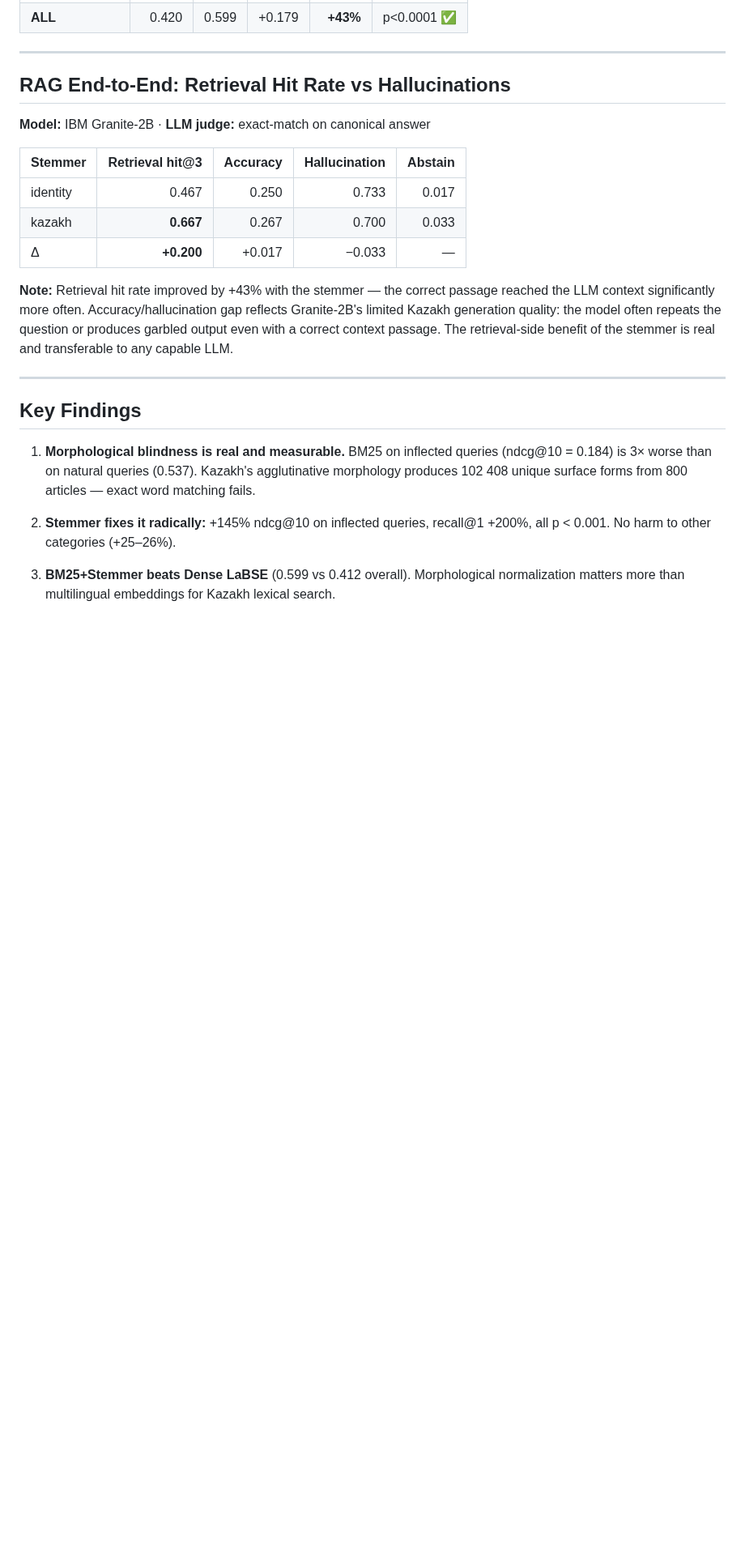
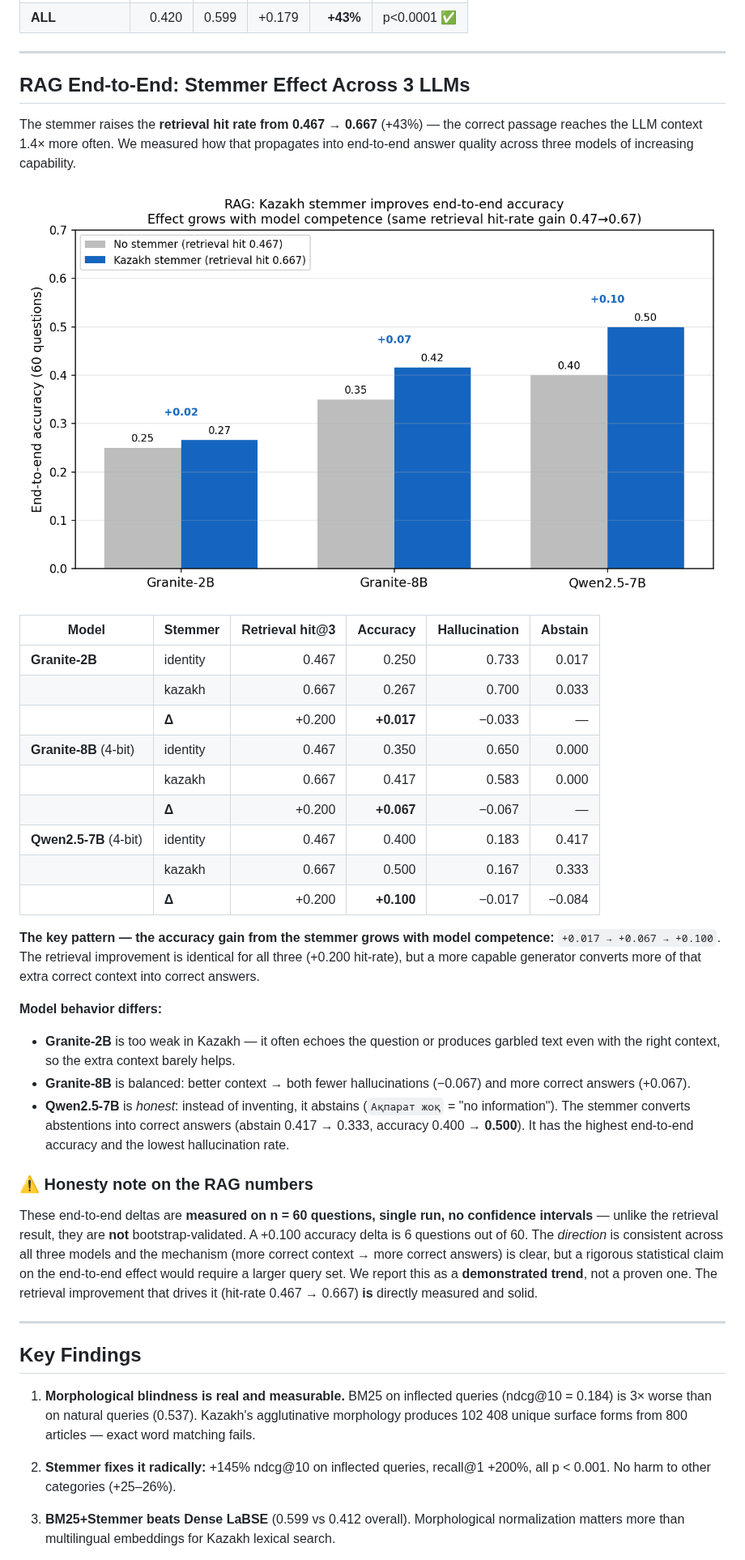
Before and after one commit to Tim2190/Kaz-RAG-search-benchmark, a Markdown page: results/RESULTS.md, the part around one of its changes. Shown at 81% size. GitHub-like rendering; pictures changed too: results/rag_models.png (added); blank space fills up the shorter version.

```diff
--- a/results/RESULTS.md
+++ b/results/RESULTS.md
@@ -88,21 +88,50 @@ Paired bootstrap, 10 000 resamples.
 
 ---
 
-## RAG End-to-End: Retrieval Hit Rate vs Hallucinations
+## RAG End-to-End: Stemmer Effect Across 3 LLMs
 
-**Model:** IBM Granite-2B · **LLM judge:** exact-match on canonical answer
+The stemmer raises the **retrieval hit rate from 0.467 → 0.667** (+43%) — the correct
+passage reaches the LLM context 1.4× more often. We measured how that propagates into
+end-to-end answer quality across three models of increasing capability.
 
-| Stemmer | Retrieval hit@3 | Accuracy | Hallucination | Abstain |
-|---------|----------------:|--------:|-------------:|--------:|
-| identity | 0.467 | 0.250 | 0.733 | 0.017 |
-| kazakh | **0.667** | 0.267 | 0.700 | 0.033 |
-| Δ | **+0.200** | +0.017 | −0.033 | — |
+![RAG: stemmer effect across models](rag_models.png)
 
-**Note:** Retrieval hit rate improved by +43% with the stemmer — the correct passage
-reached the LLM context significantly more often. Accuracy/hallucination gap reflects
-Granite-2B's limited Kazakh generation quality: the model often repeats the question
-or produces garbled output even with a correct context passage. The retrieval-side
-benefit of the stemmer is real and transferable to any capable LLM.
+| Model | Stemmer | Retrieval hit@3 | Accuracy | Hallucination | Abstain |
+|-------|---------|----------------:|--------:|-------------:|--------:|
+| **Granite-2B** | identity | 0.467 | 0.250 | 0.733 | 0.017 |
+| | kazakh | 0.667 | 0.267 | 0.700 | 0.033 |
+| | **Δ** | +0.200 | **+0.017** | −0.033 | — |
+| **Granite-8B** (4-bit) | identity | 0.467 | 0.350 | 0.650 | 0.000 |
+| | kazakh | 0.667 | 0.417 | 0.583 | 0.000 |
+| | **Δ** | +0.200 | **+0.067** | −0.067 | — |
+| **Qwen2.5-7B** (4-bit) | identity | 0.467 | 0.400 | 0.183 | 0.417 |
+| | kazakh | 0.667 | 0.500 | 0.167 | 0.333 |
+| | **Δ** | +0.200 | **+0.100** | −0.017 | −0.084 |
+
+**The key pattern — the accuracy gain from the stemmer grows with model competence:**
+`+0.017 → +0.067 → +0.100`. The retrieval improvement is identical for all three
+(+0.200 hit-rate), but a more capable generator converts more of that extra correct
+context into correct answers.
+
+**Model behavior differs:**
+- **Granite-2B** is too weak in Kazakh — it often echoes the question or produces
+  garbled text even with the right context, so the extra context barely helps.
+- **Granite-8B** is balanced: better context → both fewer hallucinations (−0.067)
+  and more correct answers (+0.067).
+- **Qwen2.5-7B** is *honest*: instead of inventing, it abstains (`Ақпарат жоқ` =
+  "no information"). The stemmer converts abstentions into correct answers
+  (abstain 0.417 → 0.333, accuracy 0.400 → **0.500**). It has the highest end-to-end
+  accuracy and the lowest hallucination rate.
+
+### ⚠️ Honesty note on the RAG numbers
+
+These end-to-end deltas are **measured on n = 60 questions, single run, no confidence
+intervals** — unlike the retrieval result, they are **not** bootstrap-validated. A
++0.100 accuracy delta is 6 questions out of 60. The *direction* is consistent across
+all three models and the mechanism (more correct context → more correct answers) is
+clear, but a rigorous statistical claim on the end-to-end effect would require a larger
+query set. We report this as a **demonstrated trend**, not a proven one. The retrieval
+improvement that drives it (hit-rate 0.467 → 0.667) **is** directly measured and solid.
 
 ---
 
```
Also changed, not shown: other parts of results/RESULTS.md (+5 -3 lines), README.md (+22 -11 lines), README.ru.md (+36 -5 lines), 3 other files.
